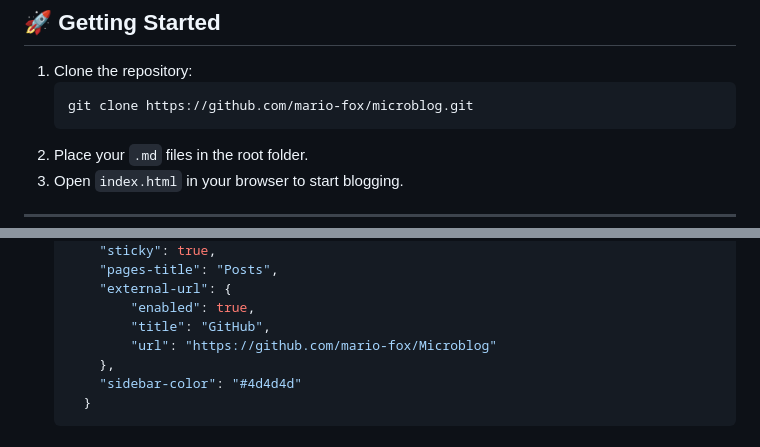
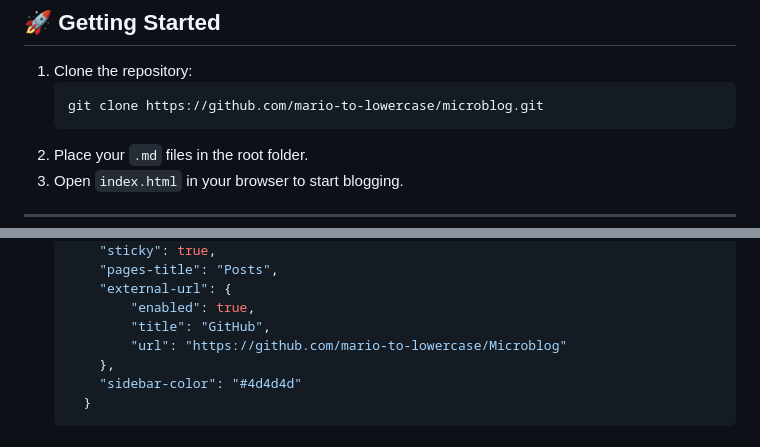
Before and after one commit to mario-to-lowercase/MicroDoc, a Markdown page: README.md, 2 parts joined by grey strips. GitHub-like rendering.

Commit message:
Updated README.md with new GitHub-Repo urls

````diff
--- a/README.md
+++ b/README.md
@@ -38,7 +38,7 @@ Explore the features and experience how easy it is to create and manage your blo
 
 1. Clone the repository:
    ```bash
-   git clone https://github.com/mario-fox/microblog.git
+   git clone https://github.com/mario-to-lowercase/microblog.git
    ```
 2. Place your `.md` files in the root folder.
 3. Open `index.html` in your browser to start blogging.
@@ -97,7 +97,7 @@ Below is a breakdown of the key settings and their purpose.
       "external-url": {
           "enabled": true,
           "title": "GitHub",
-          "url": "https://github.com/mario-fox/Microblog"
+          "url": "https://github.com/mario-to-lowercase/Microblog"
       },
       "sidebar-color": "#4d4d4d"
     }
````
Also changed, not shown: other parts of README.md (+2 -2 lines).
